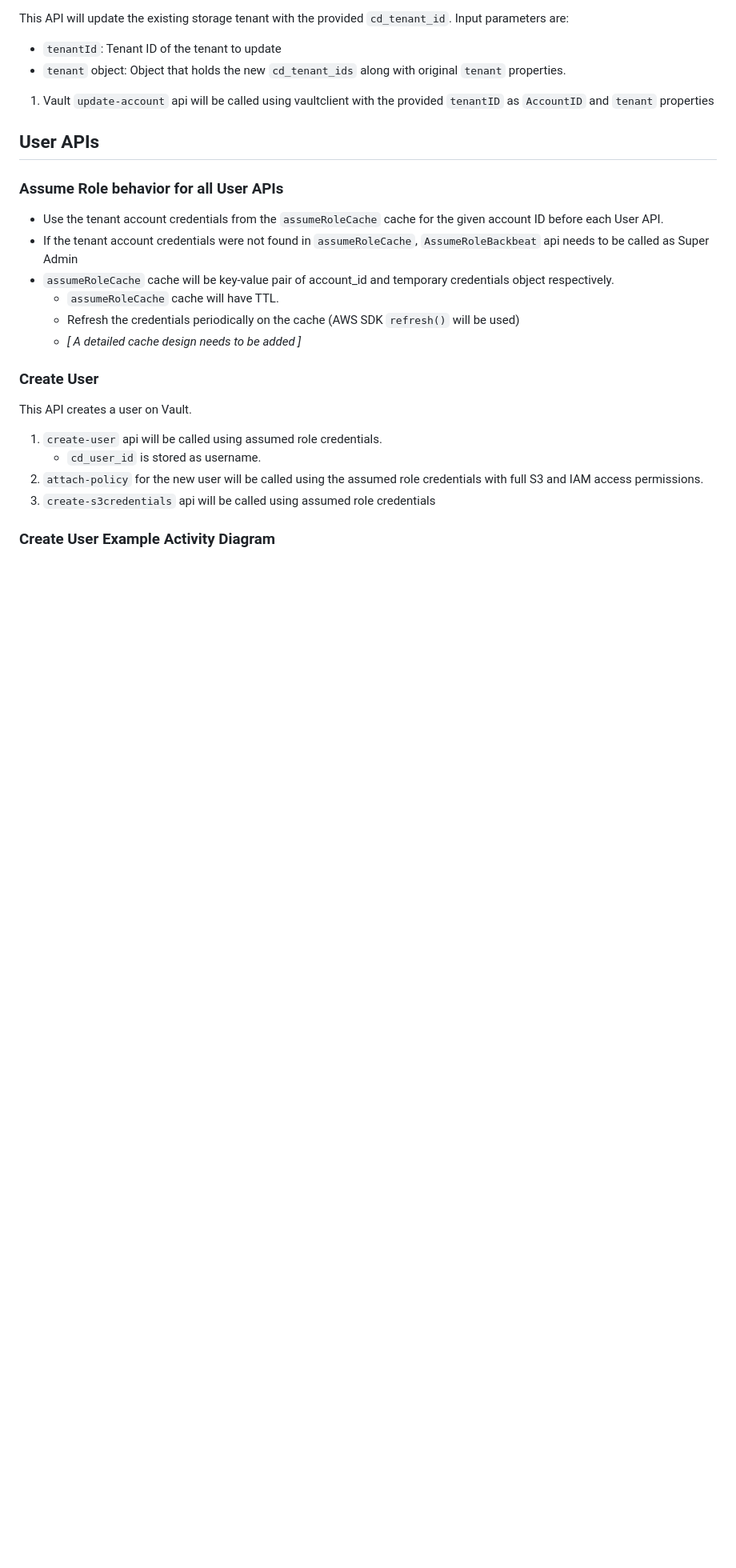
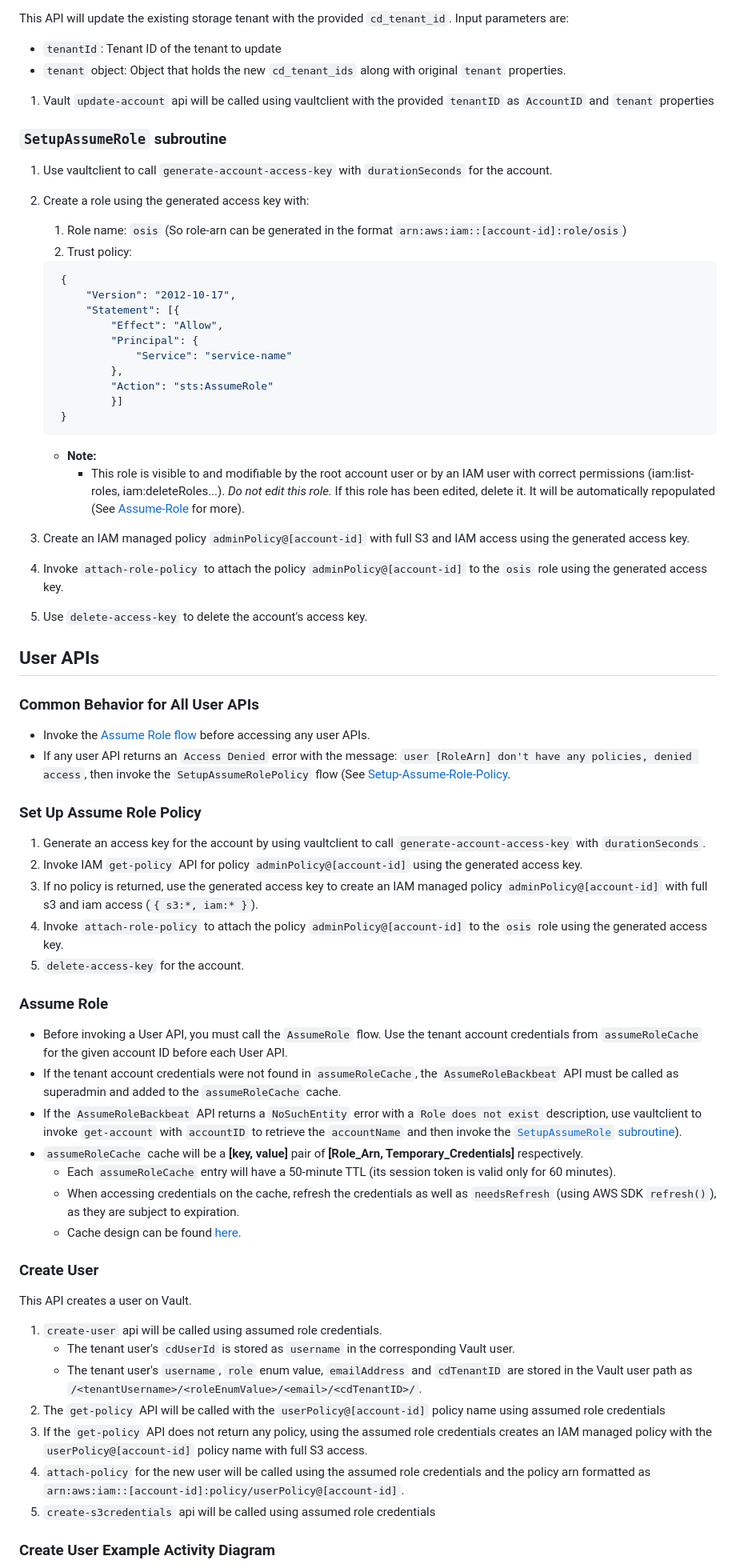
Before and after one commit to scality/osis, a Markdown page: Design.md, the part around one of its changes. Shown at 80% size. Rendered like a GitHub page; blank space fills up the shorter version.

````diff
--- a/Design.md
+++ b/Design.md
@@ -136,21 +121,66 @@ This API will update the existing storage tenant with the provided `cd_tenant_id
 
 1. Vault `update-account` api will be called using vaultclient with the provided `tenantID` as `AccountID` and `tenant` properties
 
+### `SetupAssumeRole` subroutine
+1. Use vaultclient to call `generate-account-access-key` with `durationSeconds` for the account.
+1. Create a role using the generated access key with:
+    1. Role name: `osis` (So role-arn can be generated in the format `arn:aws:iam::[account-id]:role/osis`)
+    1. Trust policy:
+   ```json
+    {
+        "Version": "2012-10-17",
+        "Statement": [{
+            "Effect": "Allow",
+            "Principal": {
+                "Service": "service-name"
+            },
+            "Action": "sts:AssumeRole"
+            }]
+    }
+   ```
+    * **Note:**
+        *  This role is visible to and modifiable by the root account user or by
+           an IAM user with correct permissions (iam:list-roles,
+           iam:deleteRoles...). _Do not edit this role._ If this role has been
+           edited, delete it. It will be automatically repopulated (See
+           [Assume-Role](#Assume-Role) for more).
+
+1. Create an IAM managed policy `adminPolicy@[account-id]` with full S3 and IAM access using the generated access key.
+1. Invoke `attach-role-policy` to attach the policy `adminPolicy@[account-id]` to the `osis` role using the generated access key.
+1. Use `delete-access-key` to delete the account's access key.
+
 ## User APIs
 
-### Assume Role behavior for all User APIs
-* Use the tenant account credentials from the `assumeRoleCache` cache for the given account ID before each User API.
-* If the tenant account credentials were not found in `assumeRoleCache`, `AssumeRoleBackbeat` api needs to be called as Super Admin
-* `assumeRoleCache` cache will be key-value pair of account_id and temporary credentials object respectively.
-    * `assumeRoleCache` cache will have TTL.
-    * Refresh the credentials periodically on the cache (AWS SDK `refresh()` will be used)
-    * _[ A detailed cache design needs to be added ]_
+### Common Behavior for All User APIs
+* Invoke the [Assume Role flow](#Assume-Role) before accessing any user APIs.
+* If any user API returns an `Access Denied` error with the message:
+  `user [RoleArn] don't have any policies, denied access`,  then invoke the
+  `SetupAssumeRolePolicy` flow (See [Setup-Assume-Role-Policy](#Set-up-assume-role-policy).
+
+### Set Up Assume Role Policy
+1. Generate an access key for the account by using vaultclient to call `generate-account-access-key` with `durationSeconds`.
+1. Invoke IAM `get-policy` API for policy `adminPolicy@[account-id]` using the generated access key.
+1. If no policy is returned, use the generated access key to create an IAM managed policy `adminPolicy@[account-id]` with full s3 and iam access (`{ s3:*, iam:* }`).
+1. Invoke `attach-role-policy` to attach the policy `adminPolicy@[account-id]` to the `osis` role using the generated access key.
+1. `delete-access-key` for the account.
+
+### Assume Role
+* Before invoking a User API, you must call the `AssumeRole` flow. Use the tenant account credentials from `assumeRoleCache` for the given account ID before each User API.
+* If the tenant account credentials were not found in `assumeRoleCache`, the `AssumeRoleBackbeat` API must be called as superadmin and added to the `assumeRoleCache` cache.
+* If the `AssumeRoleBackbeat` API returns a `NoSuchEntity` error with a `Role does not exist` description, use vaultclient to invoke `get-account` with `accountID` to retrieve the `accountName` and then invoke the [`SetupAssumeRole` subroutine](#SetupAssumeRole-subroutine)).
+* `assumeRoleCache` cache will be a **[key, value]** pair of **[Role_Arn, Temporary_Credentials]** respectively.
+    * Each `assumeRoleCache` entry will have a 50-minute TTL (its session token is valid only for 60 minutes).
+    * When accessing credentials on the cache, refresh the credentials as well as `needsRefresh` (using AWS SDK `refresh()`), as they are subject to expiration.
+    * Cache design can be found [here](#Cache-Design).
 
 ### Create User
 This API creates a user on Vault.
 1. `create-user` api will be called using assumed role credentials.
-    * `cd_user_id` is stored as username.
-1. `attach-policy` for the new user will be called using the assumed role credentials with full S3 and IAM access permissions.
+    * The tenant user's `cdUserId` is stored as `username` in the corresponding Vault user.
+    * The tenant user's `username`, `role` enum value, `emailAddress` and `cdTenantID` are stored in the Vault user path as `/<tenantUsername>/<roleEnumValue>/<email>/<cdTenantID>/`.
+1. The `get-policy` API will be called with the `userPolicy@[account-id]` policy name using assumed role credentials
+1. If the `get-policy` API does not return any policy, using the assumed role credentials creates an IAM managed policy with the `userPolicy@[account-id]` policy name with full S3 access.
+1. `attach-policy` for the new user will be called using the assumed role credentials and the policy arn formatted as `arn:aws:iam::[account-id]:policy/userPolicy@[account-id]`.
 1. `create-s3credentials` api will be called using assumed role credentials
 
 ### Create User Example Activity Diagram
````
Also changed, not shown: other parts of Design.md (+43 -31 lines), Design_Files/OSE-OSIS-Create-Tenant.png, Design_Files/OSE-OSIS-Create-User.png.
